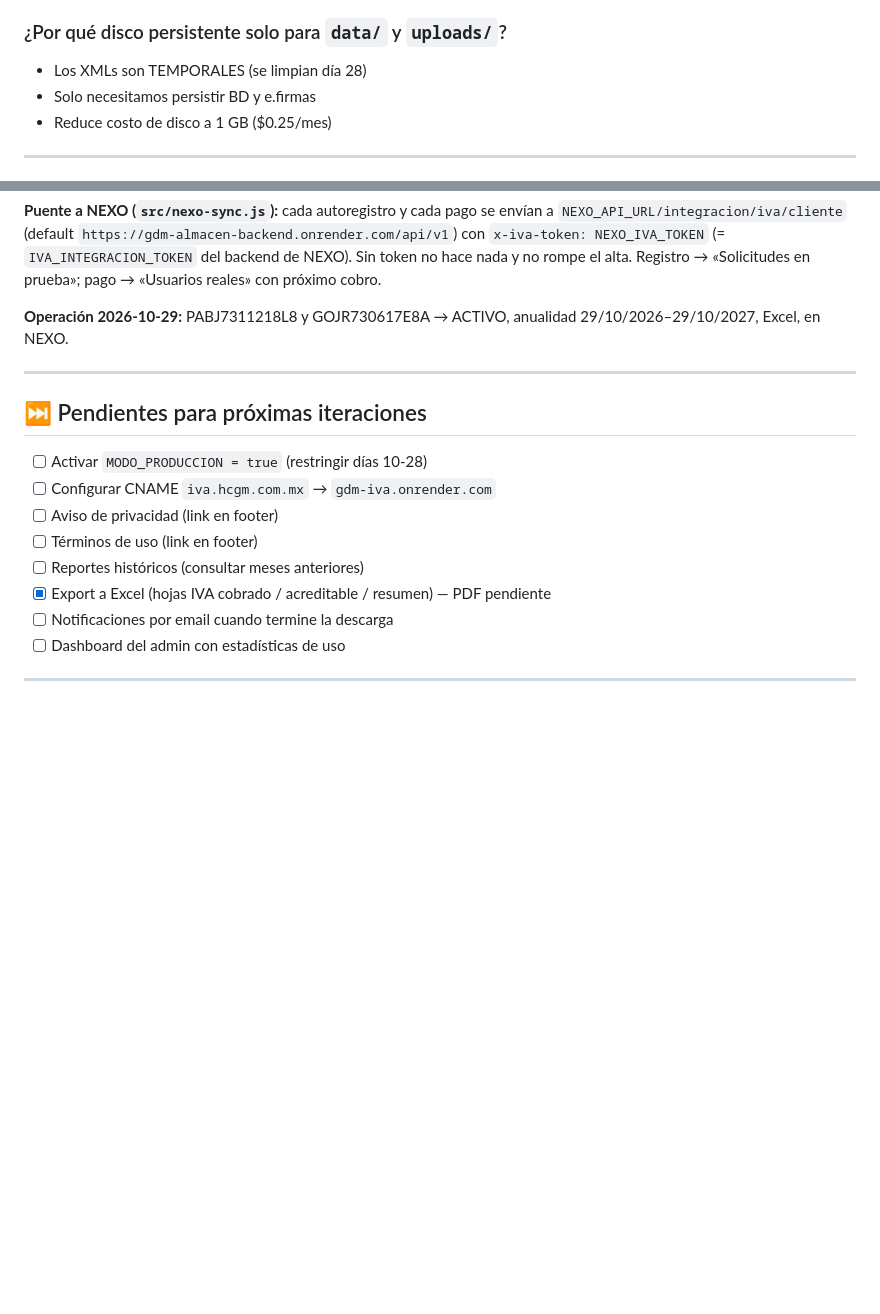
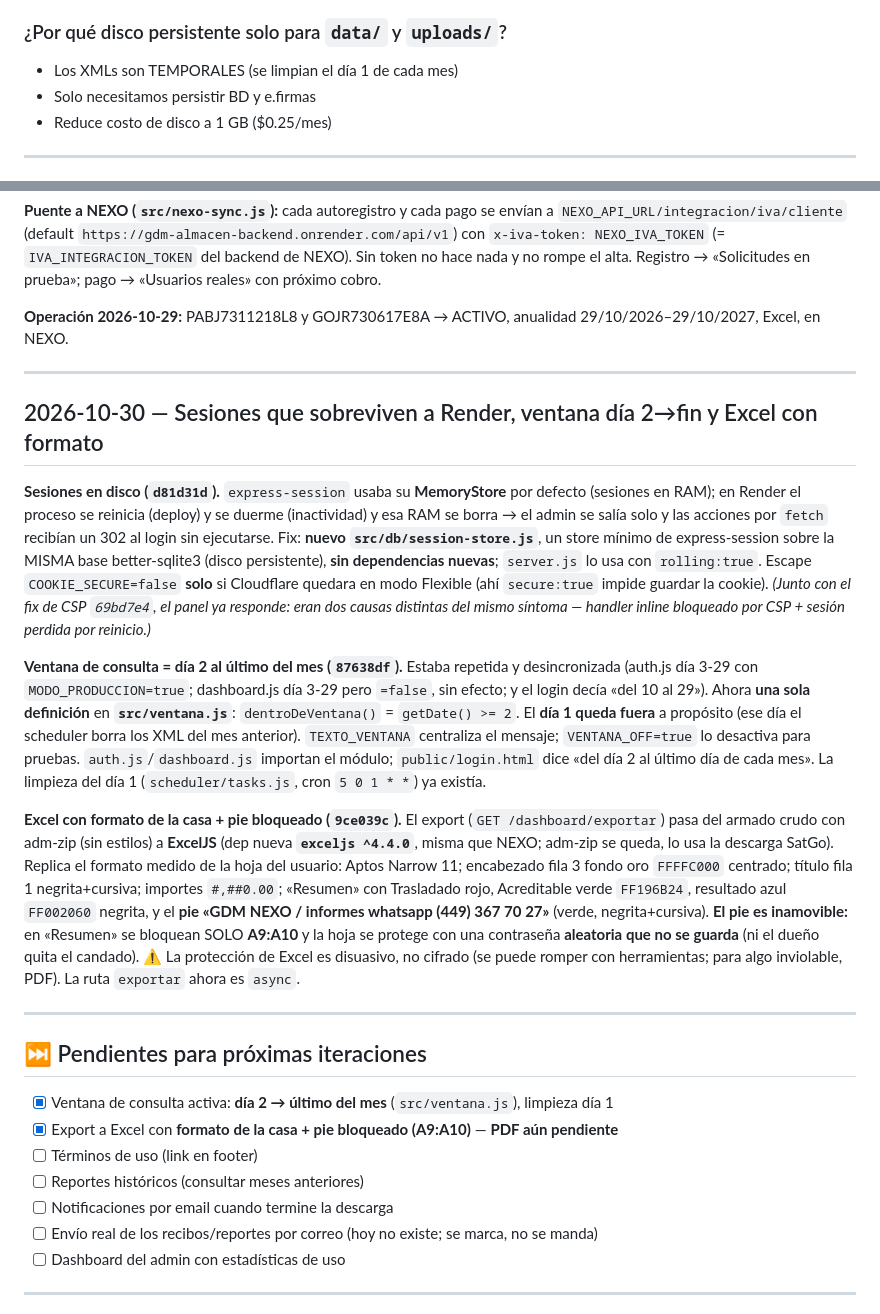
Before and after one commit to anbeor29-oss/GDM_IVA, a Markdown page: iva/BITACORA.md, 2 parts joined by grey strips. Rendered like a GitHub page; blank space fills up the shorter version.

```diff
--- a/iva/BITACORA.md
+++ b/iva/BITACORA.md
@@ -203,7 +203,7 @@ Commits del día: `98e5fef`, `f8857d8`, `4d3a1e5`, `68b9225`.
 - Resuelve el problema de XMLDSig de R que nosotros no pudimos resolver manualmente
 
 ### ¿Por qué disco persistente solo para `data/` y `uploads/`?
-- Los XMLs son TEMPORALES (se limpian día 28)
+- Los XMLs son TEMPORALES (se limpian el día 1 de cada mes)
 - Solo necesitamos persistir BD y e.firmas
 - Reduce costo de disco a 1 GB ($0.25/mes)
 
@@ -237,15 +237,42 @@ alta. Registro → «Solicitudes en prueba»; pago → «Usuarios reales» con p
 
 ---
 
+## 2026-10-30 — Sesiones que sobreviven a Render, ventana día 2→fin y Excel con formato
+
+**Sesiones en disco (`d81d31d`).** `express-session` usaba su **MemoryStore** por defecto (sesiones en RAM); en
+Render el proceso se reinicia (deploy) y se duerme (inactividad) y esa RAM se borra → el admin se salía solo y las
+acciones por `fetch` recibían un 302 al login sin ejecutarse. Fix: **nuevo `src/db/session-store.js`**, un store
+mínimo de express-session sobre la MISMA base better-sqlite3 (disco persistente), **sin dependencias nuevas**;
+`server.js` lo usa con `rolling:true`. Escape `COOKIE_SECURE=false` **solo** si Cloudflare quedara en modo Flexible
+(ahí `secure:true` impide guardar la cookie). *(Junto con el fix de CSP `69bd7e4`, el panel ya responde: eran dos
+causas distintas del mismo síntoma — handler inline bloqueado por CSP + sesión perdida por reinicio.)*
+
+**Ventana de consulta = día 2 al último del mes (`87638df`).** Estaba repetida y desincronizada (auth.js día 3-29 con
+`MODO_PRODUCCION=true`; dashboard.js día 3-29 pero `=false`, sin efecto; y el login decía «del 10 al 29»). Ahora **una
+sola definición** en **`src/ventana.js`**: `dentroDeVentana()` = `getDate() >= 2`. El **día 1 queda fuera** a propósito
+(ese día el scheduler borra los XML del mes anterior). `TEXTO_VENTANA` centraliza el mensaje; `VENTANA_OFF=true` lo
+desactiva para pruebas. `auth.js`/`dashboard.js` importan el módulo; `public/login.html` dice «del día 2 al último día
+de cada mes». La limpieza del día 1 (`scheduler/tasks.js`, cron `5 0 1 * *`) ya existía.
+
+**Excel con formato de la casa + pie bloqueado (`9ce039c`).** El export (`GET /dashboard/exportar`) pasa del armado
+crudo con adm-zip (sin estilos) a **ExcelJS** (dep nueva **`exceljs ^4.4.0`**, misma que NEXO; adm-zip se queda, lo usa
+la descarga SatGo). Replica el formato medido de la hoja del usuario: Aptos Narrow 11; encabezado fila 3 fondo oro
+`FFFFC000` centrado; título fila 1 negrita+cursiva; importes `#,##0.00`; «Resumen» con Trasladado rojo, Acreditable
+verde `FF196B24`, resultado azul `FF002060` negrita, y el **pie «GDM NEXO / informes whatsapp (449) 367 70 27»** (verde,
+negrita+cursiva). **El pie es inamovible:** en «Resumen» se bloquean SOLO **A9:A10** y la hoja se protege con una
+contraseña **aleatoria que no se guarda** (ni el dueño quita el candado). ⚠️ La protección de Excel es disuasivo, no
+cifrado (se puede romper con herramientas; para algo inviolable, PDF). La ruta `exportar` ahora es `async`.
+
+---
+
 ## ⏭️ Pendientes para próximas iteraciones
 
-- [ ] Activar `MODO_PRODUCCION = true` (restringir días 10-28)
-- [ ] Configurar CNAME `iva.hcgm.com.mx` → `gdm-iva.onrender.com`
-- [ ] Aviso de privacidad (link en footer)
+- [x] Ventana de consulta activa: **día 2 → último del mes** (`src/ventana.js`), limpieza día 1
+- [x] Export a Excel con **formato de la casa + pie bloqueado (A9:A10)** — **PDF aún pendiente**
 - [ ] Términos de uso (link en footer)
 - [ ] Reportes históricos (consultar meses anteriores)
-- [x] Export a Excel (hojas IVA cobrado / acreditable / resumen) — PDF pendiente
 - [ ] Notificaciones por email cuando termine la descarga
+- [ ] Envío real de los recibos/reportes por correo (hoy no existe; se marca, no se manda)
 - [ ] Dashboard del admin con estadísticas de uso
 
 ---
```
Also changed, not shown: other parts of iva/BITACORA.md (+1 -1 lines), iva/COMERCIALIZACION.md (+15 -7 lines), iva/README.md (+42 -20 lines).
